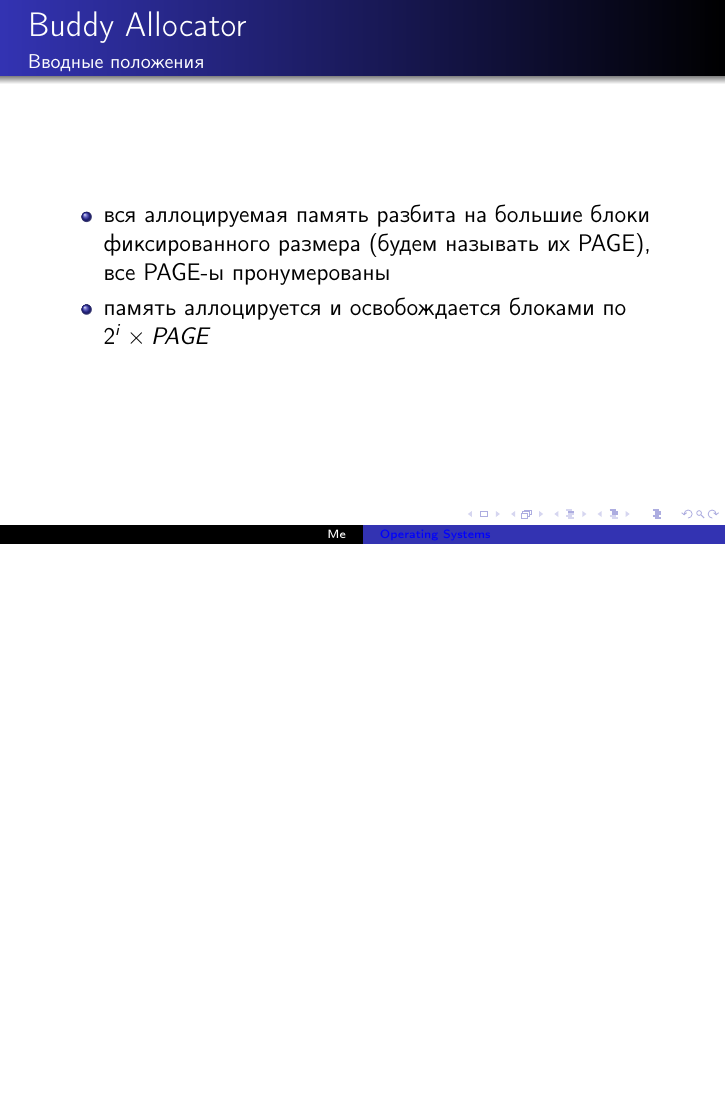
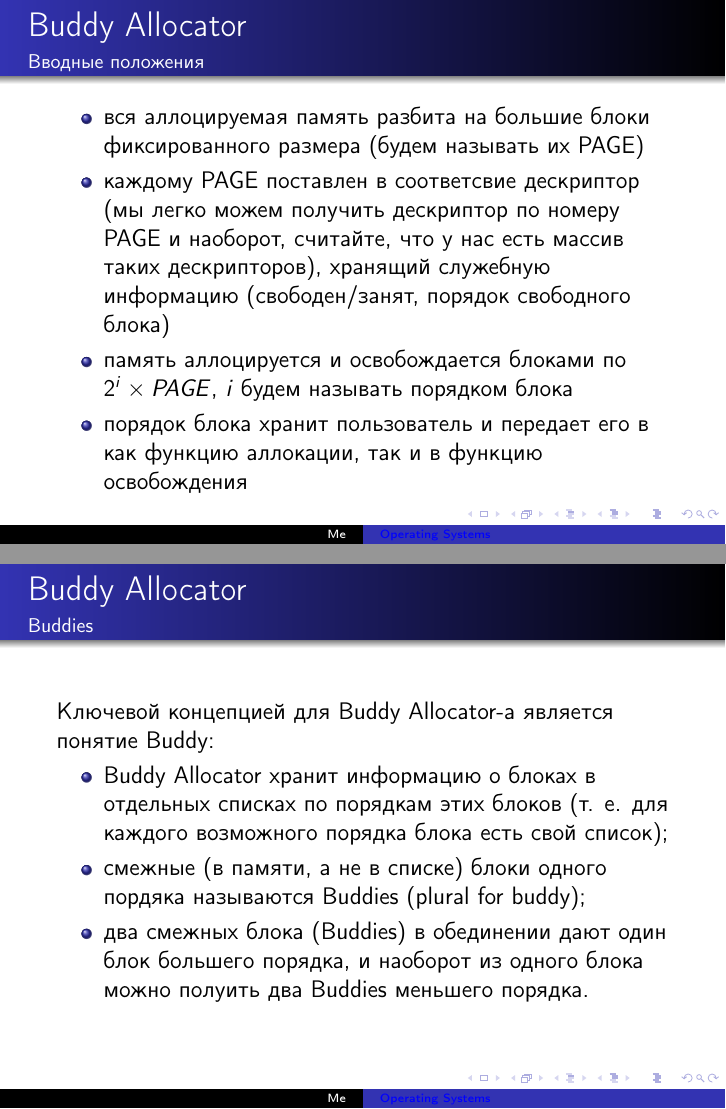
Before and after one commit to krinkinmu/os-course, LaTeX slides (lec2/lec2.tex, which reads lec2/large.tex): page 43 of 43 before the commit and pages 43 and 44 of 45 after it, the two joined at a grey line, the shorter picture padded with empty space. Compiled offline with pdfLaTeX.

Commit message:
buddies explained

```diff
--- a/lec2/large.tex
+++ b/lec2/large.tex
@@ -25,7 +25,30 @@
 \framesubtitle{Вводные положения}
 
 \begin{itemize}
-  \item вся аллоцируемая память разбита на большие блоки фиксированного размера (будем называть их PAGE), все PAGE-ы пронумерованы
-  \item память аллоцируется и освобождается блоками по $2^i\times PAGE$
+  \item вся аллоцируемая память разбита на большие блоки фиксированного размера (будем называть их PAGE)
+  \item каждому PAGE поставлен в соответсвие дескриптор (мы легко можем получить дескриптор по номеру PAGE и наоборот, считайте, что у нас есть массив таких дескрипторов), хранящий служебную информацию (свободен/занят, порядок свободного блока)
+  \item память аллоцируется и освобождается блоками по $2^i\times PAGE$, $i$ будем называть порядком блока
+  \item порядок блока хранит пользователь и передает его в как функцию аллокации, так и в функцию освобождения
 \end{itemize}
 \end{frame}
+
+\begin{frame}
+\frametitle{Buddy Allocator}
+\framesubtitle{Buddies}
+
+Ключевой концепцией для Buddy Allocator-а является понятие Buddy:
+\begin{itemize}
+  \item Buddy Allocator хранит информацию о блоках в отдельных списках по порядкам этих блоков (т. е. для каждого возможного порядка блока есть свой список);
+  \item cмежные (в памяти, а не в списке) блоки одного пордяка называются Buddies (plural for buddy);
+  \item два смежных блока (Buddies) в обединении дают один блок большего порядка, и наоборот из одного блока можно полуить два Buddies меньшего порядка.
+\end{itemize}
+
+\end{frame}
+
+\begin{frame}
+\frametitle{Buddy Allocator}
+\framesubtitle{Buddyies}
+
+\includegraphics[width=.9\linewidth]{buddy-buddies}
+
+\end{frame}
```
Also changed, not shown: lec2/buddy-buddies.eps (added), lec2/lec2.pdf.
